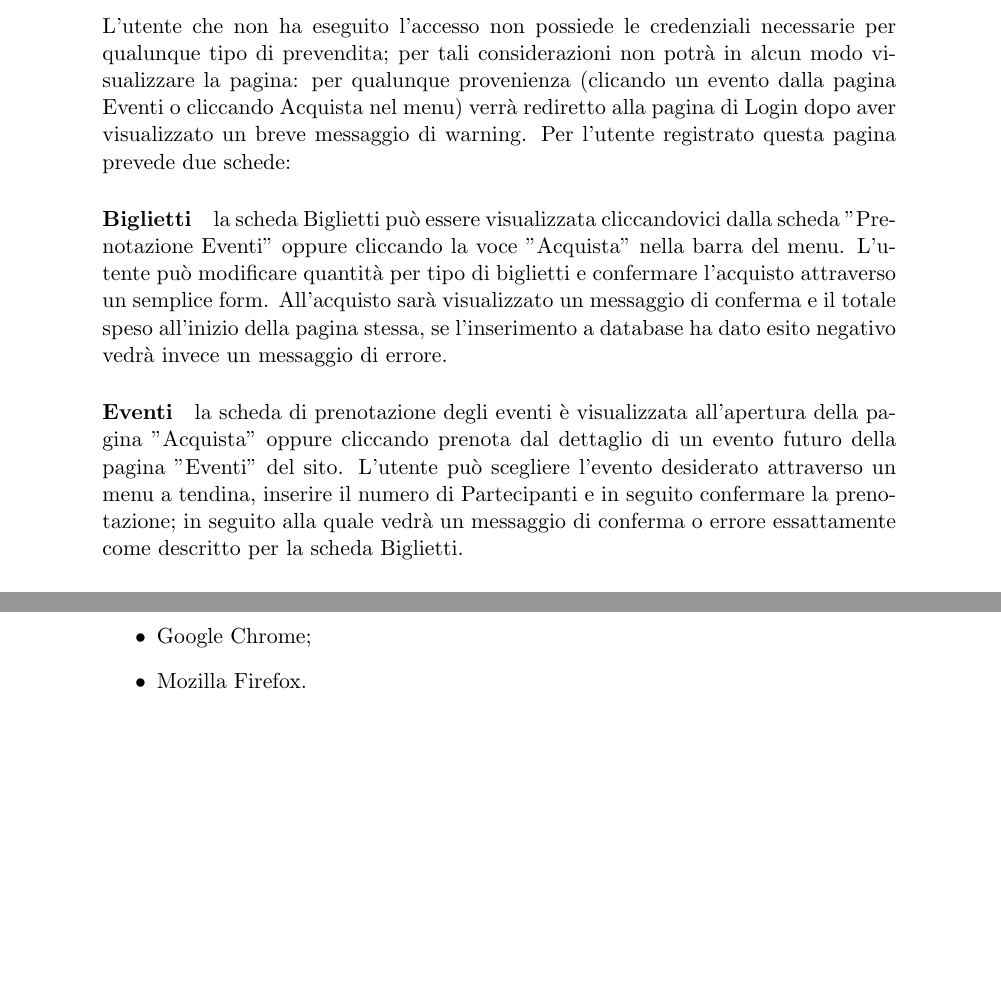
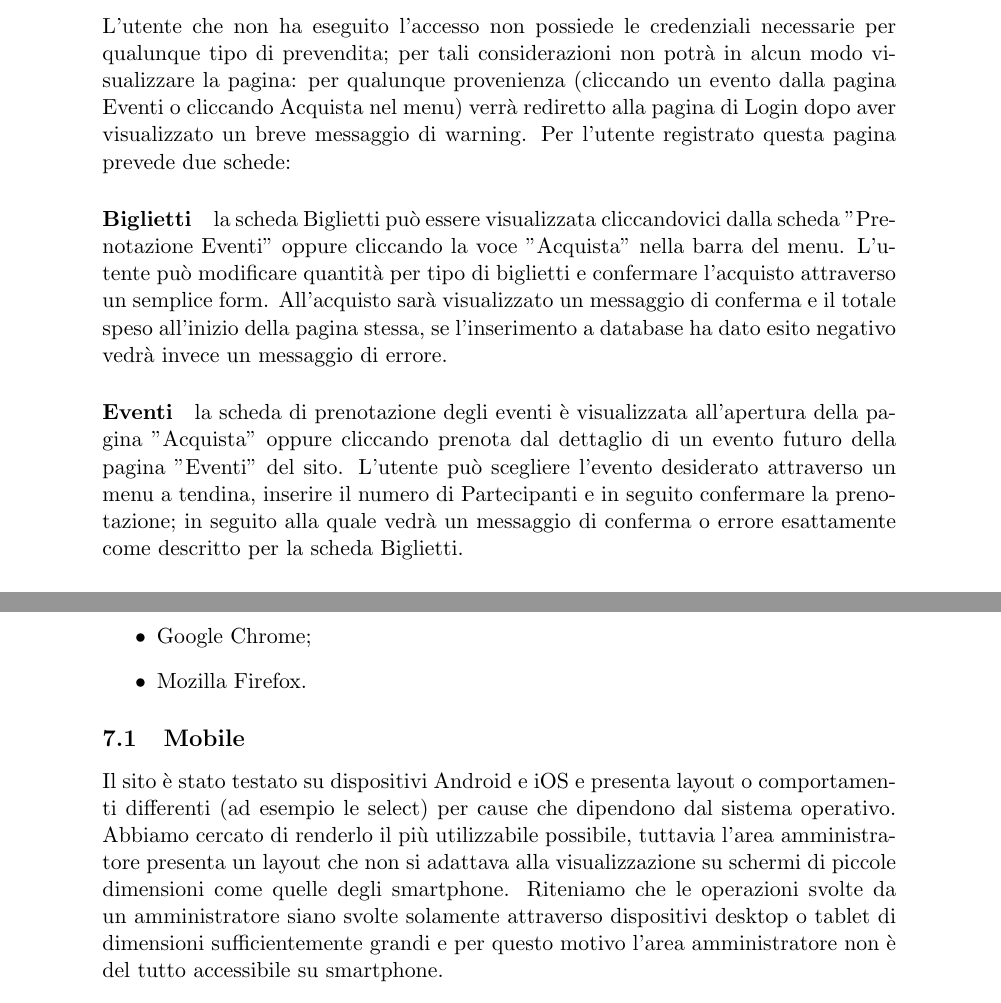
Before and after one commit to Fgiulia/progettoTecnologieWeb2019-2020, a LaTeX document (Relazione/relazione.tex, which reads Relazione/sezioni/Analisi.tex, Relazione/sezioni/FaseDiTest.tex): two parts of pages 7 and 17 of 20, joined at a grey line, cut so that both start at the same text. Compiled offline with pdfLaTeX.

Commit message:
commit per fare pull

```diff
--- a/Relazione/sezioni/Analisi.tex
+++ b/Relazione/sezioni/Analisi.tex
@@ -58,10 +58,10 @@
             Il form è composto dai campi nome, cognome, email e messaggio da completare obbligatoriamente oltre ad un campo telefono opzionale, dopo essere stato inoltrato il form esegue uno script php per inviare il messaggio in una sezione dedicata del database. Il form è utilizzabile anche da utenti non registrati.
 
         \subsubsection{Acquista}
-            L'utente che non ha eseguito l'accesso non possiede le credenziali necessarie per qualunque tipo di prevendita; per tali considerazioni non potrà in alcun modo visualizzare la pagina: per qualunque provenienza (clicando un evento dalla pagina Eventi o cliccando Acquista nel menu) verrà rediretto alla pagina di Login dopo aver visualizzato un breve messaggio di warning.
+            L'utente che non ha eseguito l'accesso non possiede le credenziali necessarie per qualunque tipo di prevendita; per tali considerazioni non potrà in alcun modo visualizzare la pagina: per qualunque provenienza (cliccando un evento dalla pagina Eventi o cliccando Acquista nel menu) verrà rediretto alla pagina di Login dopo aver visualizzato un breve messaggio di warning.
             Per l'utente registrato questa pagina prevede due schede:
             \paragraph{Biglietti}la scheda Biglietti può essere visualizzata cliccandovici dalla scheda "Prenotazione Eventi" oppure cliccando la voce "Acquista" nella barra del menu. L'utente può modificare quantità per tipo di biglietti e confermare l'acquisto attraverso un semplice form. All'acquisto sarà visualizzato un messaggio di conferma e il totale speso all'inizio della pagina stessa, se l'inserimento a database ha dato esito negativo vedrà invece un messaggio di errore.
-            \paragraph{Eventi}la scheda di prenotazione degli eventi è visualizzata all'apertura della pagina "Acquista" oppure cliccando prenota dal dettaglio di un evento futuro della pagina "Eventi" del sito. L'utente può scegliere l'evento desiderato attraverso un menu a tendina, inserire il numero di Partecipanti e in seguito confermare la prenotazione; in seguito alla quale vedrà un messaggio di conferma o errore essattamente come descritto per la scheda Biglietti.
+            \paragraph{Eventi}la scheda di prenotazione degli eventi è visualizzata all'apertura della pagina "Acquista" oppure cliccando prenota dal dettaglio di un evento futuro della pagina "Eventi" del sito. L'utente può scegliere l'evento desiderato attraverso un menu a tendina, inserire il numero di Partecipanti e in seguito confermare la prenotazione; in seguito alla quale vedrà un messaggio di conferma o errore esattamente come descritto per la scheda Biglietti.
         \subsubsection{Login e registrazione}
             Un utente non registrato ha la possibilità di registrarsi cliccando il link presente nella pagina Login, raggiungibile cliccando la corrispondente voce del menù. Se si è registrati, si può effettuare il login con le sue credenziali (email e password) e accedere alla proprio area personale.
         \subsubsection{Area Privata}
--- a/Relazione/sezioni/FaseDiTest.tex
+++ b/Relazione/sezioni/FaseDiTest.tex
@@ -14,6 +14,8 @@ Tutte le pagine e il relativo codice sono stati sottoposti a una validazione att
         \item Google Chrome;
         \item Mozilla Firefox.
     \end{itemize}
+        \subsection{Mobile}
+        Il sito è stato testato su dispositivi Android e iOS e presenta layout o comportamenti differenti (ad esempio le select) per cause che dipendono dal sistema operativo. Abbiamo cercato di renderlo il più utilizzabile possibile, tuttavia l'area amministratore presenta un layout che non si adattava alla visualizzazione su schermi di piccole dimensioni come quelle degli smartphone. Riteniamo che le operazioni svolte da un amministratore siano svolte solamente attraverso dispositivi desktop o tablet di dimensioni sufficientemente grandi e per questo motivo l'area amministratore non è del tutto accessibile su smartphone.
 
 
 \pagebreak
```
Also changed, not shown: Relazione/import/first-page.tex (+1 -0 lines), Relazione/relazione.tex (+0 -1 lines), Relazione/relazione.pdf.
